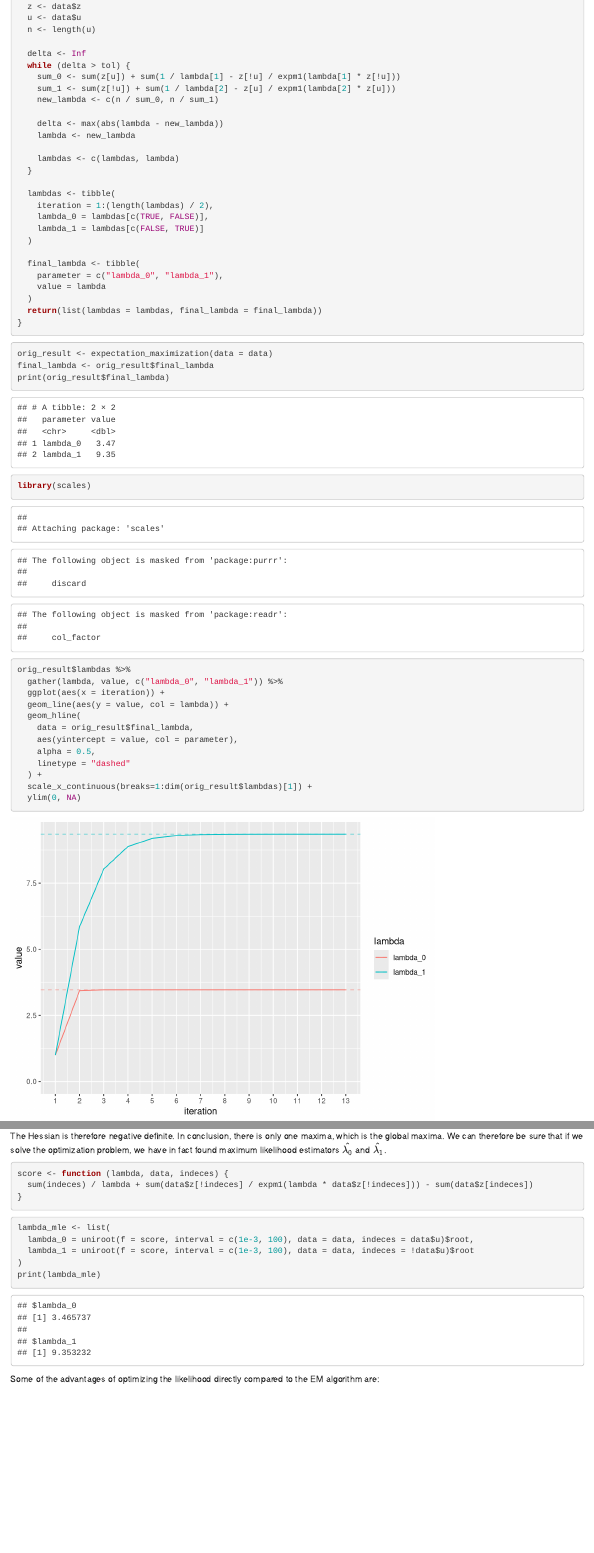
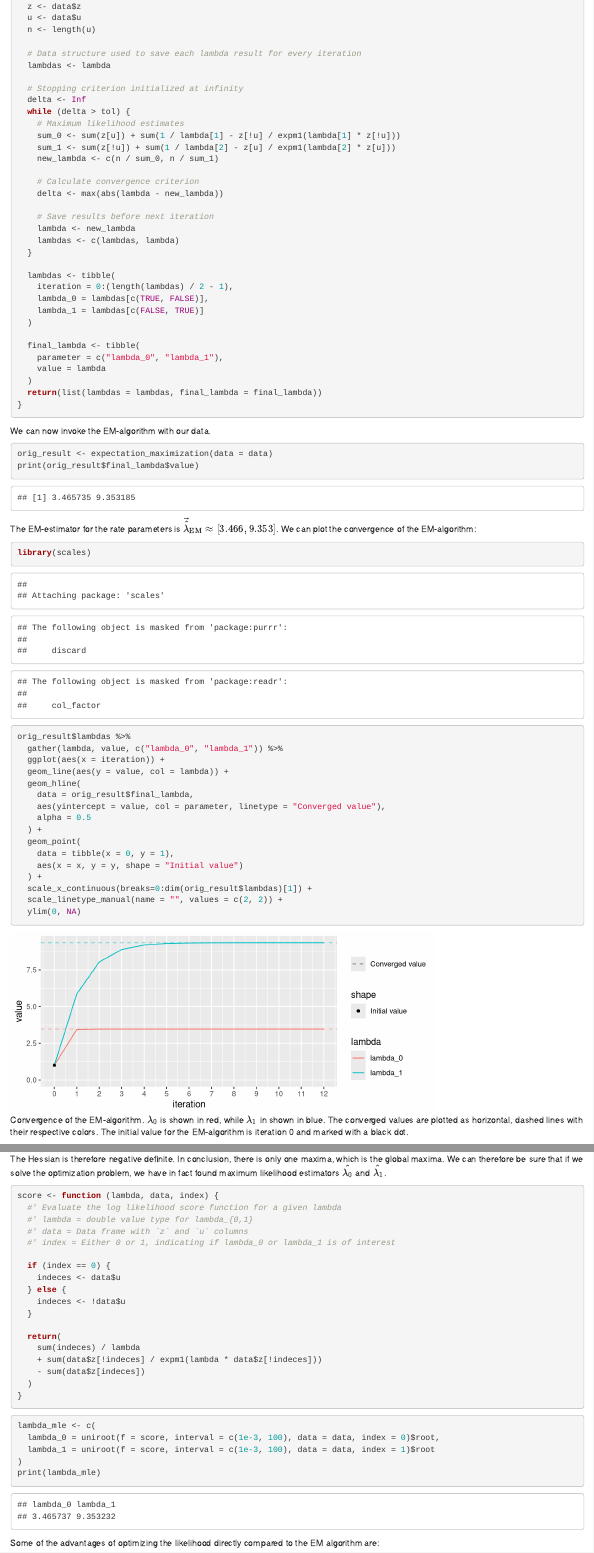
Before and after one commit to JakobGM/computational-statistics, an R Markdown document (reports/report_3/problem_C.Rmd): the page in a window 1100 px wide, from 2520 px down before the commit and from 2590 px down after it, so that both start at the same text, and a second part further down, joined at a grey line. Rendered offline with R 4.5, knitr and Pandoc, with nearby package versions.

Commit message:
Write intermediate texts for EM-algorithm

````diff
--- a/reports/report_3/problem_C.Rmd
+++ b/reports/report_3/problem_C.Rmd
@@ -272,20 +275,27 @@ expectation_maximization <- function (data, lambda = c(1, 1), tol = 1e-4) {
   u <- data$u
   n <- length(u)
 
+  # Data structure used to save each lambda result for every iteration
+  lambdas <- lambda
+
+  # Stopping criterion initialized at infinity
   delta <- Inf
   while (delta > tol) {
+    # Maximum likelihood estimates
     sum_0 <- sum(z[u]) + sum(1 / lambda[1] - z[!u] / expm1(lambda[1] * z[!u]))
     sum_1 <- sum(z[!u]) + sum(1 / lambda[2] - z[u] / expm1(lambda[2] * z[u]))
     new_lambda <- c(n / sum_0, n / sum_1)
 
+    # Calculate convergence criterion
     delta <- max(abs(lambda - new_lambda))
+
+    # Save results before next iteration
     lambda <- new_lambda
-
     lambdas <- c(lambdas, lambda)
   }
 
   lambdas <- tibble(
-    iteration = 1:(length(lambdas) / 2),
+    iteration = 0:(length(lambdas) / 2 - 1),
     lambda_0 = lambdas[c(TRUE, FALSE)],
     lambda_1 = lambdas[c(FALSE, TRUE)]
   )
@@ -298,14 +308,17 @@ expectation_maximization <- function (data, lambda = c(1, 1), tol = 1e-4) {
 }
 ```
 
+We can now invoke the EM-algorithm with our data.
 
 ```{r}
 orig_result <- expectation_maximization(data = data)
-final_lambda <- orig_result$final_lambda
-print(orig_result$final_lambda)
+print(orig_result$final_lambda$value)
 ```
 
-```{r}
+The EM-estimator for the rate parameters is $\vec{\hat{\lambda}}_{\text{EM}} \approx [3.466, 9.353]$.
+We can plot the convergence of the EM-algorithm:
+
+```{r, fig.pos = "!h", fig.height = 3, fig.cap = "\\label{fig:em_convergence}Convergence of the EM-algorithm. $\\lambda_0$ is shown in red, while $\\lambda_1$ in shown in blue. The converged values are plotted as horizontal, dashed lines with their respective colors. The initial value for the EM-algorithm is iteration 0 and marked with a black dot."}
 library(scales)
 orig_result$lambdas %>%
   gather(lambda, value, c("lambda_0", "lambda_1")) %>%
@@ -313,10 +326,14 @@ orig_result$lambdas %>%
   geom_line(aes(y = value, col = lambda)) +
   geom_hline(
     data = orig_result$final_lambda,
-    aes(yintercept = value, col = parameter),
-    alpha = 0.5,
-    linetype = "dashed"
+    aes(yintercept = value, col = parameter, linetype = "Converged value"),
+    alpha = 0.5
   ) +
-  scale_x_continuous(breaks=1:dim(orig_result$lambdas)[1]) +
+  geom_point(
+    data = tibble(x = 0, y = 1),
+    aes(x = x, y = y, shape = "Initial value")
+  ) +
+  scale_x_continuous(breaks=0:dim(orig_result$lambdas)[1]) +
+  scale_linetype_manual(name = "", values = c(2, 2)) +
   ylim(0, NA)
 ```
@@ -507,15 +529,30 @@ In conclusion, there is only one maxima, which is the global maxima.
 We can therefore be sure that if we solve the optimization problem, we have in fact found maximum likelihood estimators $\hat{\lambda_0}$ and $\hat{\lambda_1}$.
 
 ```{r}
-score <- function (lambda, data, indeces) {
-  sum(indeces) / lambda + sum(data$z[!indeces] / expm1(lambda * data$z[!indeces])) - sum(data$z[indeces])
+score <- function (lambda, data, index) {
+  #' Evaluate the log likelihood score function for a given lambda
+  #' lambda = double value type for lambda_{0,1}
+  #' data = Data frame with `z` and `u` columns
+  #' index = Either 0 or 1, indicating if lambda_0 or lambda_1 is of interest
+
+  if (index == 0) {
+    indeces <- data$u
+  } else {
+    indeces <- !data$u
+  }
+
+  return(
+    sum(indeces) / lambda
+    + sum(data$z[!indeces] / expm1(lambda * data$z[!indeces]))
+    - sum(data$z[indeces])
+  )
 }
 ```
 
 ```{r}
-lambda_mle <- list(
-  lambda_0 = uniroot(f = score, interval = c(1e-3, 100), data = data, indeces = data$u)$root,
-  lambda_1 = uniroot(f = score, interval = c(1e-3, 100), data = data, indeces = !data$u)$root
+lambda_mle <- c(
+  lambda_0 = uniroot(f = score, interval = c(1e-3, 100), data = data, index = 0)$root,
+  lambda_1 = uniroot(f = score, interval = c(1e-3, 100), data = data, index = 1)$root
 )
 print(lambda_mle)
 ```
````
Also changed, not shown: reports/report_3/problem_C.Rmd (22 more changed lines).
